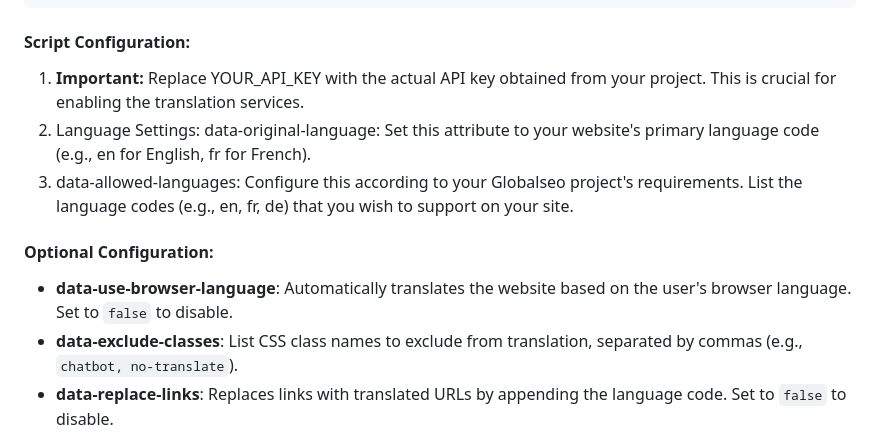
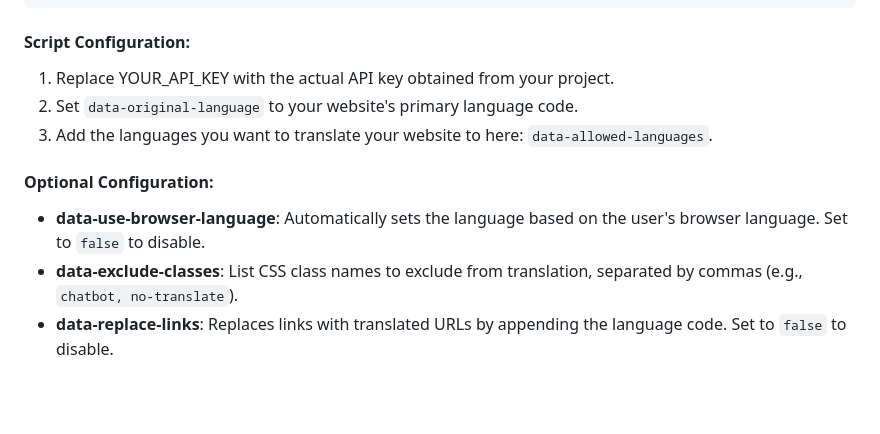
Before and after one commit to desentio/weploy-translate, a Markdown page: README.md, the part around the change. Rendered like a GitHub page; blank space fills up the shorter version.

````diff
--- a/README.md
+++ b/README.md
@@ -25,13 +25,12 @@ Place the following script inside your <head> tag
 ```
 
 #### Script Configuration:
-
-1. **Important:** Replace YOUR_API_KEY with the actual API key obtained from your project. This is crucial for enabling the translation services.
-2. Language Settings: data-original-language: Set this attribute to your website's primary language code (e.g., en for English, fr for French).
-3. data-allowed-languages: Configure this according to your Globalseo project's requirements. List the language codes (e.g., en, fr, de) that you wish to support on your site.
+1. Replace YOUR_API_KEY with the actual API key obtained from your project.
+2. Set `data-original-language` to your website's primary language code.
+3. Add the languages you want to translate your website to here: `data-allowed-languages`.
 
 #### Optional Configuration:
-- **data-use-browser-language**: Automatically translates the website based on the user's browser language. Set to `false` to disable.
+- **data-use-browser-language**: Automatically sets the language based on the user's browser language. Set to `false` to disable.
 - **data-exclude-classes**: List CSS class names to exclude from translation, separated by commas (e.g., `chatbot, no-translate`).
 - **data-replace-links**: Replaces links with translated URLs by appending the language code. Set to `false` to disable.
 - **data-auto-create-selector**: Automatically creates a language selector if the code is present. Set to `false` for a custom selector.
````
